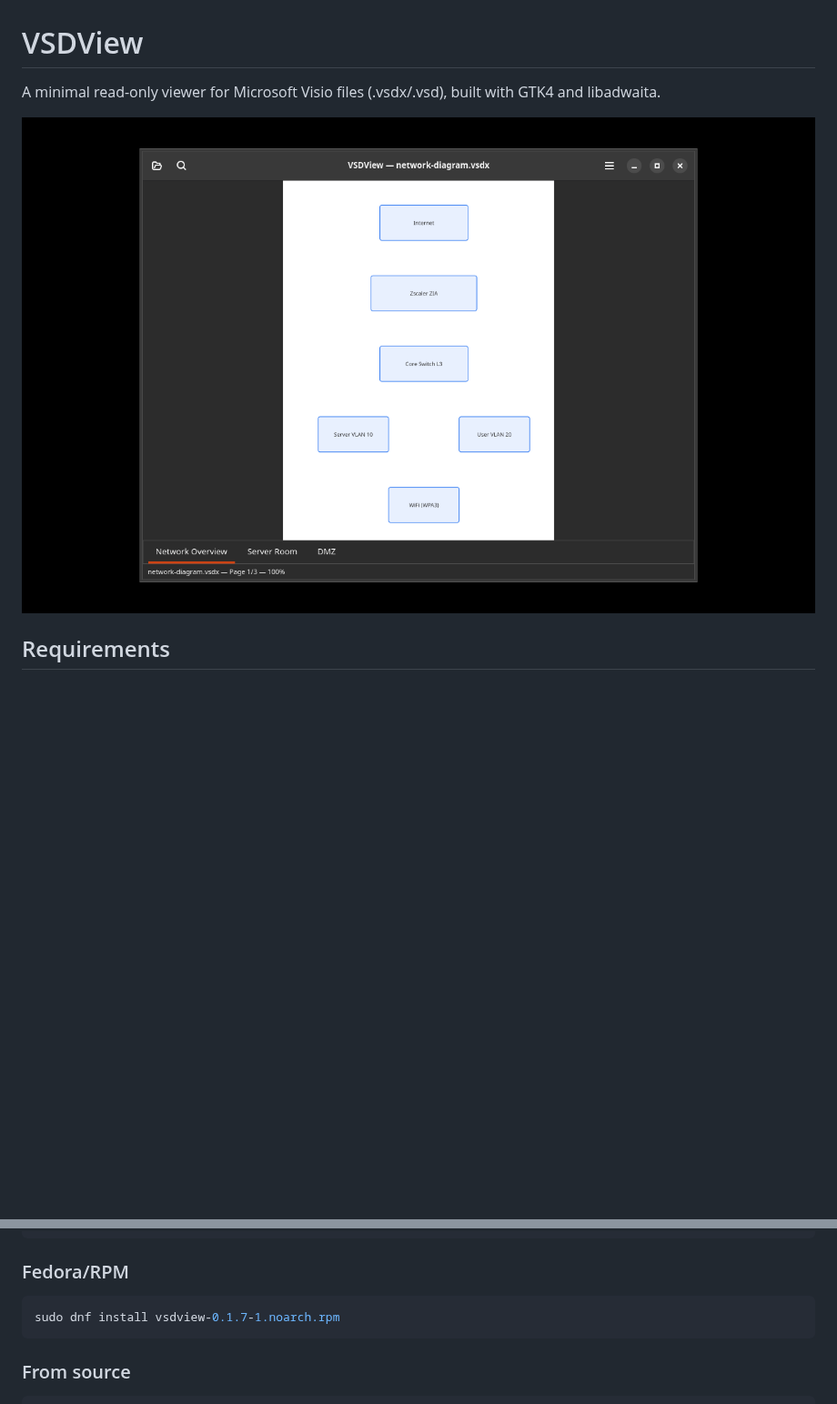
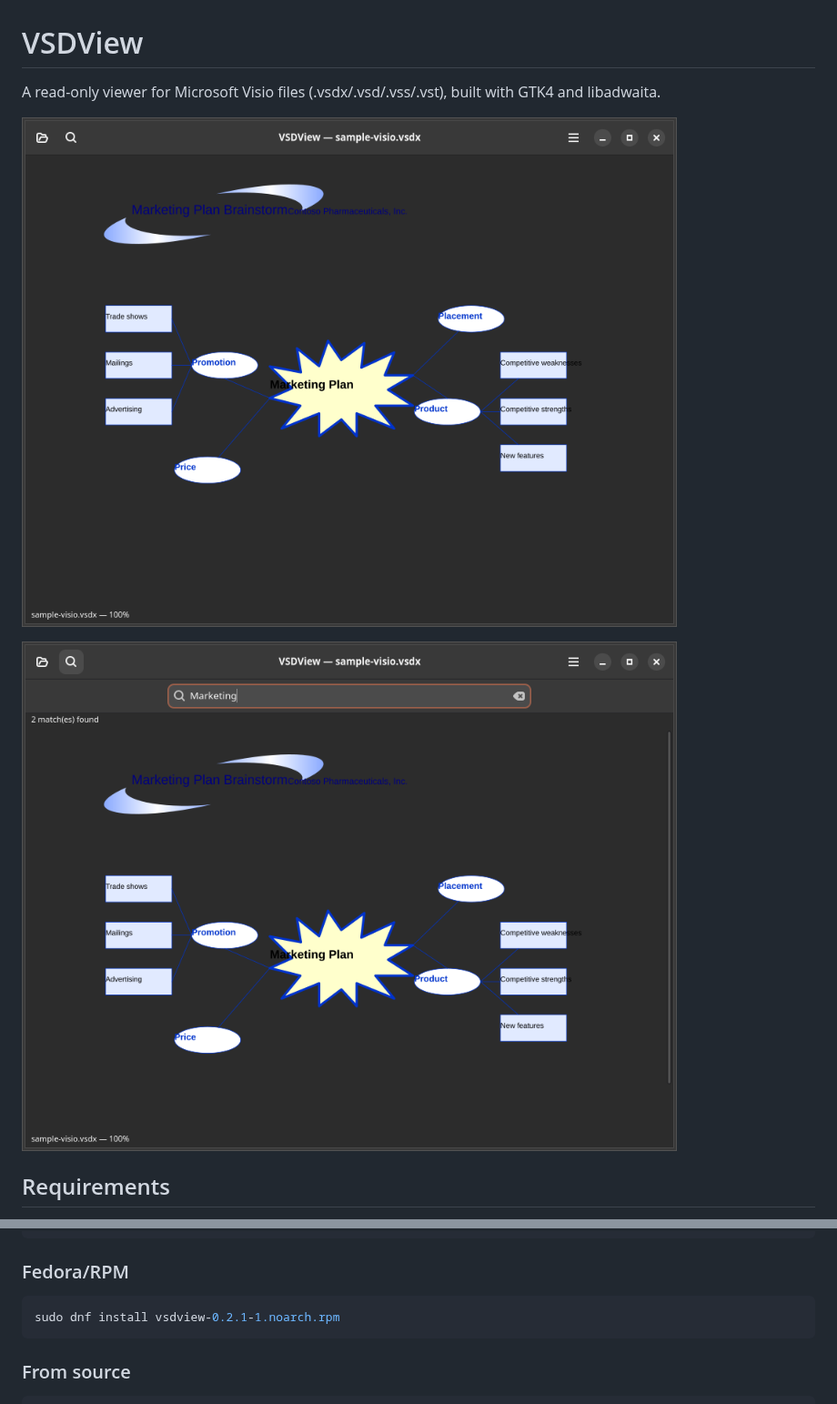
Before and after one commit to yeager/vsdview, a Markdown page: README.md, 2 parts joined by grey strips. Shown at 91% size. Drawn GitHub-style; pictures changed too: screenshots/vsdview-main.png (added), screenshots/vsdview-search.png (added); blank space fills up the shorter version.

Commit message:
Update README: v0.2.1 screenshots, features, shortcuts

````diff
--- a/README.md
+++ b/README.md
@@ -1,8 +1,10 @@
 # VSDView
 
-A minimal read-only viewer for Microsoft Visio files (.vsdx/.vsd), built with GTK4 and libadwaita.
+A read-only viewer for Microsoft Visio files (.vsdx/.vsd/.vss/.vst), built with GTK4 and libadwaita.
 
-![VSDView Screenshot](screenshots/vsdview-screenshot.png)
+![VSDView Main View](screenshots/vsdview-main.png)
+
+![VSDView Search](screenshots/vsdview-search.png)
 
 ## Requirements
 
@@ -34,7 +36,7 @@ sudo apt install vsdview
 ### Fedora/RPM
 
 ```bash
-sudo dnf install vsdview-0.1.7-1.noarch.rpm
+sudo dnf install vsdview-0.2.1-1.noarch.rpm
 ```
 
 ### From source
````
Also changed, not shown: other parts of README.md (+11 -2 lines).
